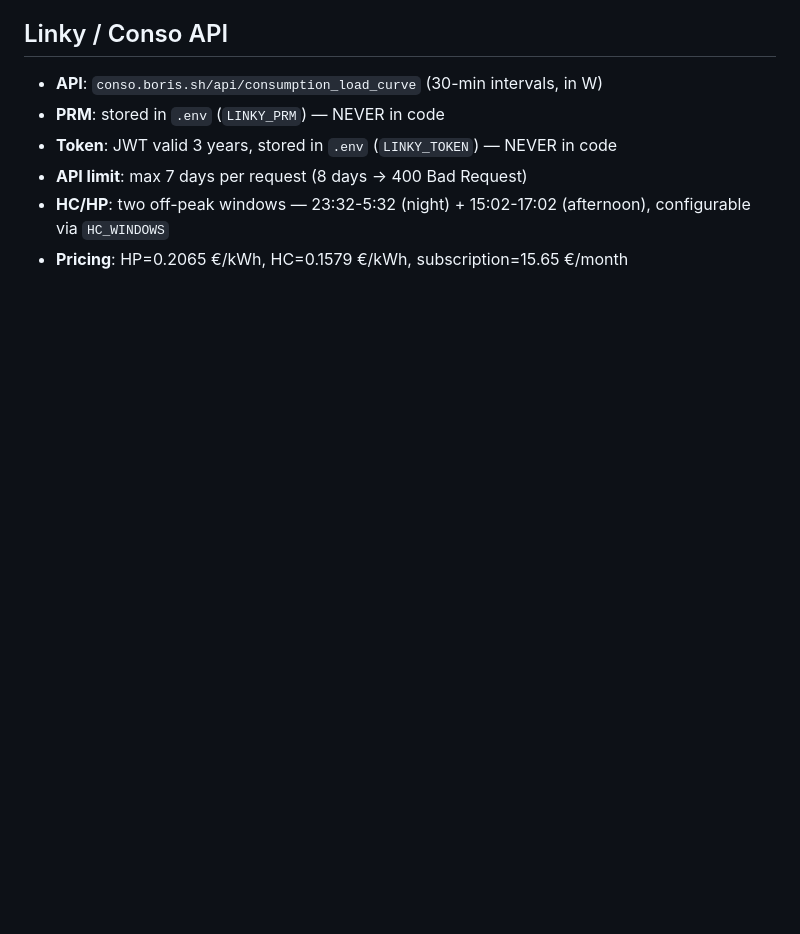
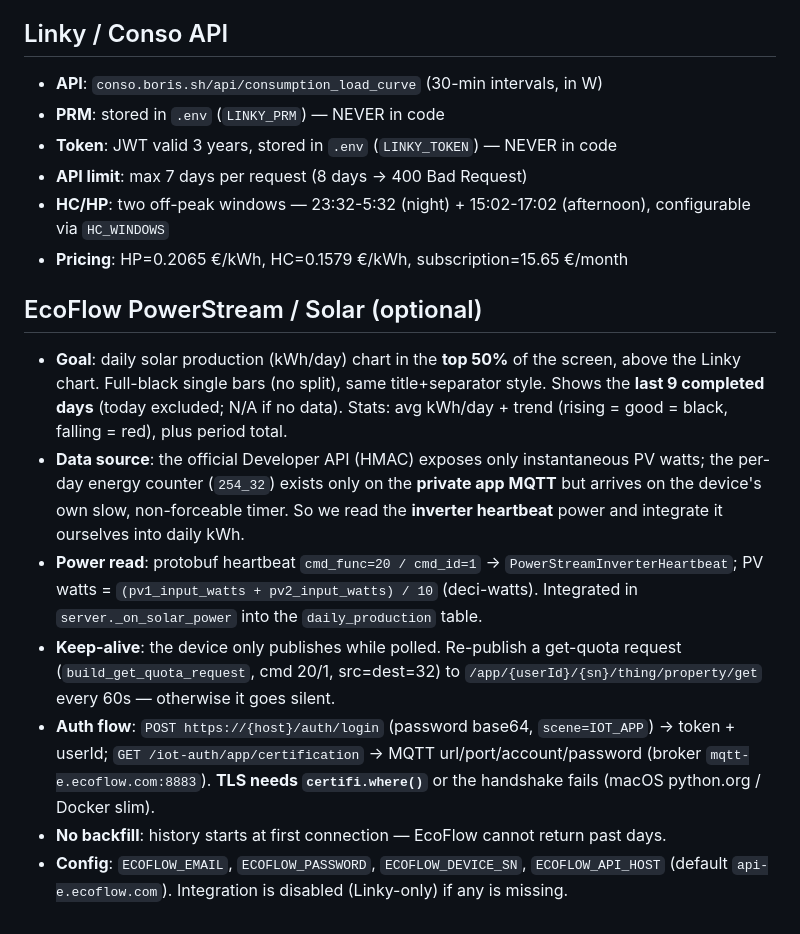
Before and after one commit to moifort/dashboard, a Markdown page: CLAUDE.md, the part around the change. Drawn GitHub-style; blank space fills up the shorter version.

```diff
--- a/CLAUDE.md
+++ b/CLAUDE.md
@@ -100,3 +100,13 @@ arduino-cli monitor --port /dev/cu.usbmodem101 --config baudrate=115200
 - **API limit**: max 7 days per request (8 days → 400 Bad Request)
 - **HC/HP**: two off-peak windows — 23:32-5:32 (night) + 15:02-17:02 (afternoon), configurable via `HC_WINDOWS`
 - **Pricing**: HP=0.2065 €/kWh, HC=0.1579 €/kWh, subscription=15.65 €/month
+
+## EcoFlow PowerStream / Solar (optional)
+
+- **Goal**: daily solar production (kWh/day) chart in the **top 50%** of the screen, above the Linky chart. Full-black single bars (no split), same title+separator style. Shows the **last 9 completed days** (today excluded; N/A if no data). Stats: avg kWh/day + trend (rising = good = black, falling = red), plus period total.
+- **Data source**: the official Developer API (HMAC) exposes only instantaneous PV watts; the per-day energy counter (`254_32`) exists only on the **private app MQTT** but arrives on the device's own slow, non-forceable timer. So we read the **inverter heartbeat** power and integrate it ourselves into daily kWh.
+- **Power read**: protobuf heartbeat `cmd_func=20 / cmd_id=1` → `PowerStreamInverterHeartbeat`; PV watts = `(pv1_input_watts + pv2_input_watts) / 10` (deci-watts). Integrated in `server._on_solar_power` into the `daily_production` table.
+- **Keep-alive**: the device only publishes while polled. Re-publish a get-quota request (`build_get_quota_request`, cmd 20/1, src=dest=32) to `/app/{userId}/{sn}/thing/property/get` every 60s — otherwise it goes silent.
+- **Auth flow**: `POST https://{host}/auth/login` (password base64, `scene=IOT_APP`) → token + userId; `GET /iot-auth/app/certification` → MQTT url/port/account/password (broker `mqtt-e.ecoflow.com:8883`). **TLS needs `certifi.where()`** or the handshake fails (macOS python.org / Docker slim).
+- **No backfill**: history starts at first connection — EcoFlow cannot return past days.
+- **Config**: `ECOFLOW_EMAIL`, `ECOFLOW_PASSWORD`, `ECOFLOW_DEVICE_SN`, `ECOFLOW_API_HOST` (default `api-e.ecoflow.com`). Integration is disabled (Linky-only) if any is missing.
```
Also changed, not shown: CHANGELOG.md (+1 -0 lines), README.md (+16 -1 lines), docs/preview.png, 10 other files.
